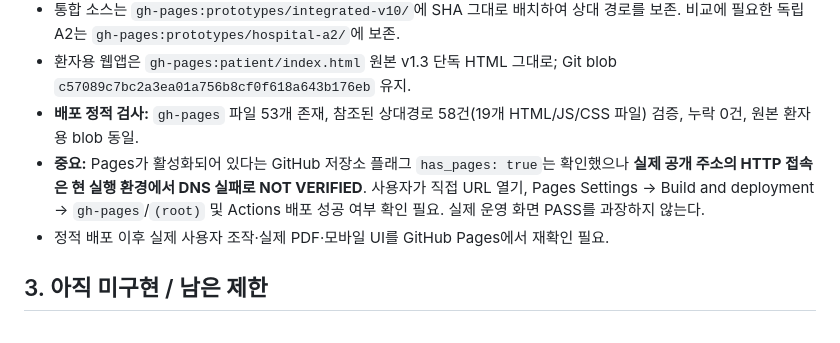
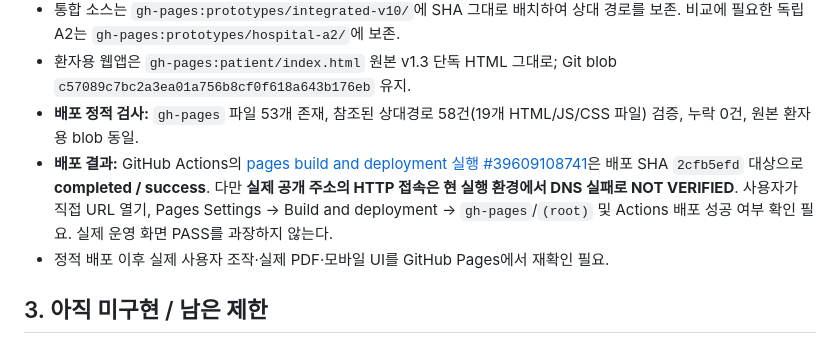
Before and after one commit to pchjesus/ai-care-transition-platform, a Markdown page: docs/integration/NEXT_CHAT_HANDOFF_AFTER_HOSPITAL_UNIFIED_v1.0.md, the part around the change. Rendered like a GitHub page.

Commit message:
docs: record successful Pages Actions build separately from public URL smoke-test status

```diff
--- a/docs/integration/NEXT_CHAT_HANDOFF_AFTER_HOSPITAL_UNIFIED_v1.0.md
+++ b/docs/integration/NEXT_CHAT_HANDOFF_AFTER_HOSPITAL_UNIFIED_v1.0.md
@@ -25,7 +25,7 @@
 - 통합 소스는 `gh-pages:prototypes/integrated-v10/`에 SHA 그대로 배치하여 상대 경로를 보존. 비교에 필요한 독립 A2는 `gh-pages:prototypes/hospital-a2/`에 보존.
 - 환자용 웹앱은 `gh-pages:patient/index.html` 원본 v1.3 단독 HTML 그대로; Git blob `c57089c7bc2a3ea01a756b8cf0f618a643b176eb` 유지.
 - **배포 정적 검사:** `gh-pages` 파일 53개 존재, 참조된 상대경로 58건(19개 HTML/JS/CSS 파일) 검증, 누락 0건, 원본 환자용 blob 동일.
-- **중요:** Pages가 활성화되어 있다는 GitHub 저장소 플래그 `has_pages: true`는 확인했으나 **실제 공개 주소의 HTTP 접속은 현 실행 환경에서 DNS 실패로 NOT VERIFIED**. 사용자가 직접 URL 열기, Pages Settings → Build and deployment → `gh-pages`/`(root)` 및 Actions 배포 성공 여부 확인 필요. 실제 운영 화면 PASS를 과장하지 않는다.
+- **배포 결과:** GitHub Actions의 [pages build and deployment 실행 #39609108741](https://github.com/pchjesus/ai-care-transition-platform/actions/runs/39609108741)은 배포 SHA `2cfb5efd` 대상으로 **completed / success**. 다만 **실제 공개 주소의 HTTP 접속은 현 실행 환경에서 DNS 실패로 NOT VERIFIED**. 사용자가 직접 URL 열기, Pages Settings → Build and deployment → `gh-pages`/`(root)` 및 Actions 배포 성공 여부 확인 필요. 실제 운영 화면 PASS를 과장하지 않는다.
 - 정적 배포 이후 실제 사용자 조작·실제 PDF·모바일 UI를 GitHub Pages에서 재확인 필요.
 
 ## 3. 아직 미구현 / 남은 제한
```
